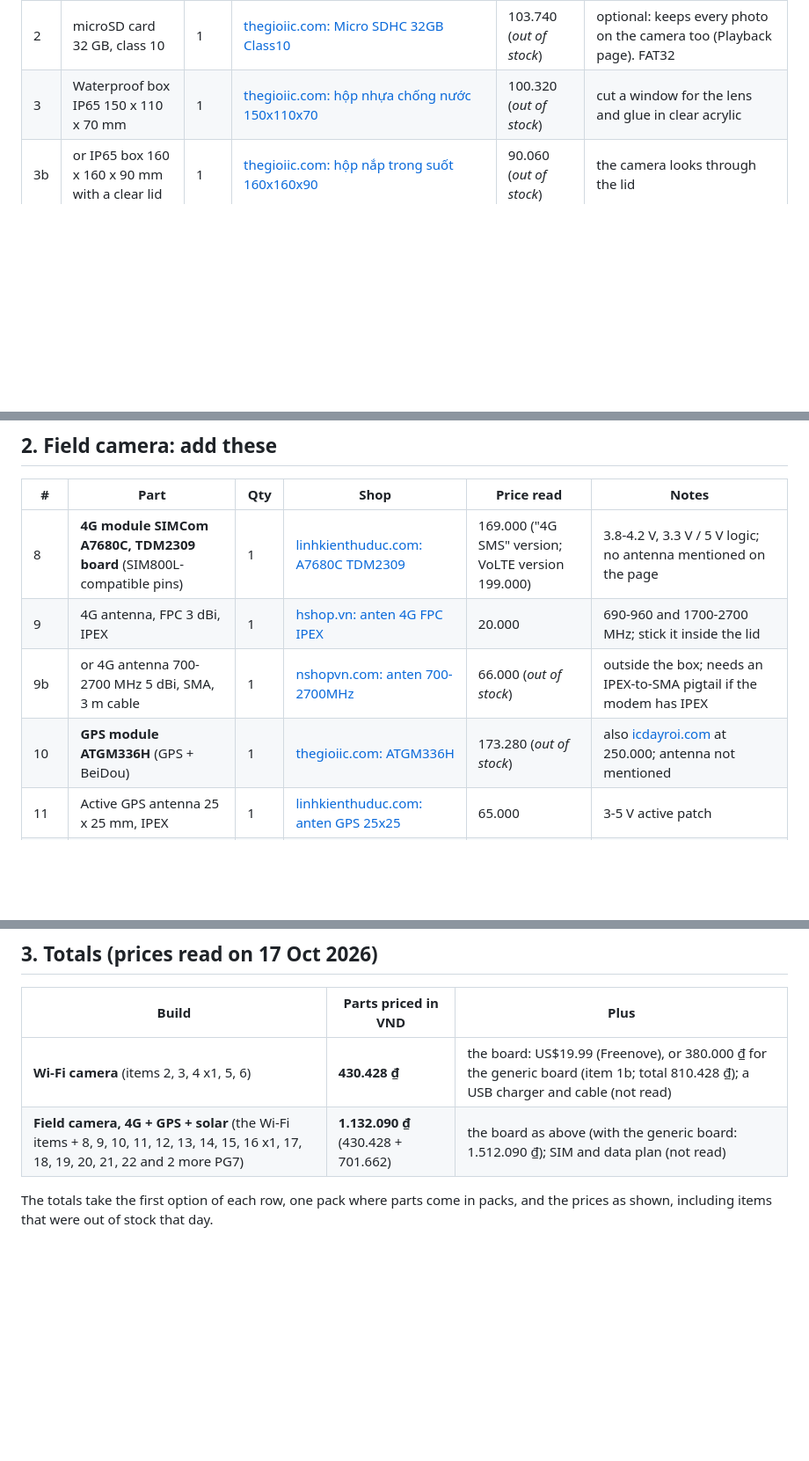
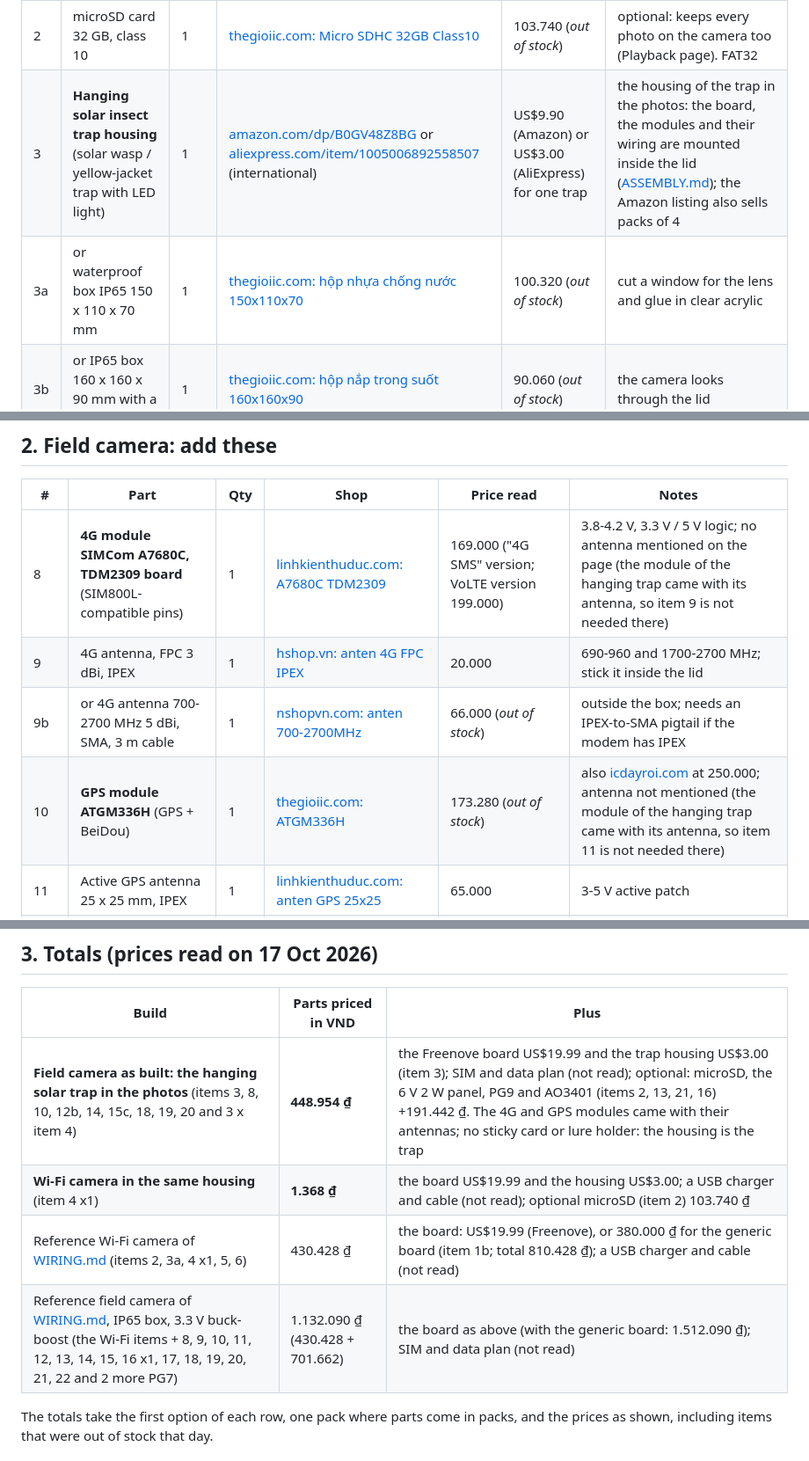
Before and after one commit to agrhub/camos-esp32-trap, a Markdown page: docs/BOM.md, 3 parts joined by grey strips. Shown at 88% size. Rendered like a GitHub page; blank space fills up the shorter version.

```diff
--- a/docs/BOM.md
+++ b/docs/BOM.md
@@ -18,7 +18,8 @@ Wiring: [WIRING.md](WIRING.md). Assembly: [ASSEMBLY.md](ASSEMBLY.md).
 | 1 | **Freenove ESP32-S3-WROOM CAM**, kit FNK0085 (ESP32-S3, 8 MB PSRAM, OV5640) | 1 | [store.freenove.com/products/fnk0085](https://store.freenove.com/products/fnk0085) (international) | **US$19.99** | the board this firmware is built and tested on; the 8 MB and 16 MB flash variants both work |
 | 1b | or a generic ESP32-S3 N16R8 CAM board | 1 | [icdayroi.com: Kit ESP32-S3 WROOM N16R8 CAM](https://icdayroi.com/kit-esp32-s3-wroom-n16r8-cam-development) | 380.000 | firmware preset `esp32s3cam` (build from source), no status LED; check the pin map first ([dev/PINPROBE.md](dev/PINPROBE.md)); camera sensor not stated on the page |
 | 2 | microSD card 32 GB, class 10 | 1 | [thegioiic.com: Micro SDHC 32GB Class10](https://thegioiic.com/the-nho-micro-sdhc-32gb-class10-ghi-10mb-s-doc-48mb-s) | 103.740 (*out of stock*) | optional: keeps every photo on the camera too (Playback page). FAT32 |
-| 3 | Waterproof box IP65 150 x 110 x 70 mm | 1 | [thegioiic.com: hộp nhựa chống nước 150x110x70](https://thegioiic.com/hop-nhua-chong-nuoc-150x110x70-co-tai) | 100.320 (*out of stock*) | cut a window for the lens and glue in clear acrylic |
+| 3 | **Hanging solar insect trap housing** (solar wasp / yellow-jacket trap with LED light) | 1 | [amazon.com/dp/B0GV48Z8BG](https://www.amazon.com/dp/B0GV48Z8BG) or [aliexpress.com/item/1005006892558507](https://www.aliexpress.com/item/1005006892558507.html) (international) | US$9.90 (Amazon) or US$3.00 (AliExpress) for one trap | the housing of the trap in the photos: the board, the modules and their wiring are mounted inside the lid ([ASSEMBLY.md](ASSEMBLY.md)); the Amazon listing also sells packs of 4 |
+| 3a | or waterproof box IP65 150 x 110 x 70 mm | 1 | [thegioiic.com: hộp nhựa chống nước 150x110x70](https://thegioiic.com/hop-nhua-chong-nuoc-150x110x70-co-tai) | 100.320 (*out of stock*) | cut a window for the lens and glue in clear acrylic |
 | 3b | or IP65 box 160 x 160 x 90 mm with a clear lid | 1 | [thegioiic.com: hộp nắp trong suốt 160x160x90](https://thegioiic.com/hop-nhua-chong-nuoc-nap-trong-suot-160x160x90) | 90.060 (*out of stock*) | the camera looks through the lid |
 | 4 | Cable gland PG7 (IP68) | 1-3 | [thegioiic.com: PG7](https://thegioiic.com/pg7-oc-siet-cap-nhua-chong-nuoc-ip68-co-dai-oc-mau-den) | 1.368 each | power cable, solar cable, antenna cable |
 | 5 | Yellow sticky cards 15 x 25 cm, pack of 50 | 1 | [gumic.vn: combo 50 miếng bẫy ruồi vàng](https://gumic.vn/combo-50-mieng-bay-ruoi-vang-va-cac-loai-con-trung-gay-hai-dp6454.htm) | 155.000 | the card the camera photographs |
@@ -30,10 +31,10 @@ Wiring: [WIRING.md](WIRING.md). Assembly: [ASSEMBLY.md](ASSEMBLY.md).
 
 | # | Part | Qty | Shop | Price read | Notes |
 |---|---|---|---|---|---|
-| 8 | **4G module SIMCom A7680C, TDM2309 board** (SIM800L-compatible pins) | 1 | [linhkienthuduc.com: A7680C TDM2309](https://linhkienthuduc.com/san-pham/module-4g-simcom-a7680c-tdm2309-giai-phap-thay-the-y-het-chan-cho-2g-sim800-sim800l) | 169.000 ("4G SMS" version; VoLTE version 199.000) | 3.8-4.2 V, 3.3 V / 5 V logic; no antenna mentioned on the page |
+| 8 | **4G module SIMCom A7680C, TDM2309 board** (SIM800L-compatible pins) | 1 | [linhkienthuduc.com: A7680C TDM2309](https://linhkienthuduc.com/san-pham/module-4g-simcom-a7680c-tdm2309-giai-phap-thay-the-y-het-chan-cho-2g-sim800-sim800l) | 169.000 ("4G SMS" version; VoLTE version 199.000) | 3.8-4.2 V, 3.3 V / 5 V logic; no antenna mentioned on the page (the module of the hanging trap came with its antenna, so item 9 is not needed there) |
 | 9 | 4G antenna, FPC 3 dBi, IPEX | 1 | [hshop.vn: anten 4G FPC IPEX](https://hshop.vn/anten-4g-3dbi-53-24mm-fpc-ipex-tx4g-fpc-5324-antenna-ziisor) | 20.000 | 690-960 and 1700-2700 MHz; stick it inside the lid |
 | 9b | or 4G antenna 700-2700 MHz 5 dBi, SMA, 3 m cable | 1 | [nshopvn.com: anten 700-2700MHz](https://nshopvn.com/product/anten-4g-3g-2g-gprs-nb-gsm-bang-tan-700-2700mhz-5dbi/) | 66.000 (*out of stock*) | outside the box; needs an IPEX-to-SMA pigtail if the modem has IPEX |
-| 10 | **GPS module ATGM336H** (GPS + BeiDou) | 1 | [thegioiic.com: ATGM336H](https://thegioiic.com/atgm336h-gps-dual-mode-module) | 173.280 (*out of stock*) | also [icdayroi.com](https://icdayroi.com/module-gps-bds-atgm336h) at 250.000; antenna not mentioned |
+| 10 | **GPS module ATGM336H** (GPS + BeiDou) | 1 | [thegioiic.com: ATGM336H](https://thegioiic.com/atgm336h-gps-dual-mode-module) | 173.280 (*out of stock*) | also [icdayroi.com](https://icdayroi.com/module-gps-bds-atgm336h) at 250.000; antenna not mentioned (the module of the hanging trap came with its antenna, so item 11 is not needed there) |
 | 11 | Active GPS antenna 25 x 25 mm, IPEX | 1 | [linhkienthuduc.com: anten GPS 25x25](https://linhkienthuduc.com/san-pham/anten-gps-25x25mm-active-antenna/) | 65.000 | 3-5 V active patch |
 | 12 | LiPo cell 3.7 V 2000 mAh 103450, with protection | 1 | [thegioiic.com: Lipo 103450 2000mAh](https://thegioiic.com/pin-sac-lipo-103450-2000mah-3-7v) | 49.875 (*out of stock*) | connector not stated |
 | 12b | or 18650 cell 2000 mAh + 1-cell holder | 1 + 1 | [hshop.vn: 18650 2000mAh](https://hshop.vn/pin-sac-18650-li-ion-rechargeable-battery-3-7v-2000mah-10c-sunpower), [icdayroi.com: holder](https://icdayroi.com/hop-de-pin-18650-loai-1-cell) | 35.000 + 4.000 | the cell page does not mention a protection circuit: the charger's DW01 protects it |
@@ -54,8 +56,10 @@ Wiring: [WIRING.md](WIRING.md). Assembly: [ASSEMBLY.md](ASSEMBLY.md).
 
 | Build | Parts priced in VND | Plus |
 |---|---|---|
-| **Wi-Fi camera** (items 2, 3, 4 x1, 5, 6) | **430.428 ₫** | the board: US$19.99 (Freenove), or 380.000 ₫ for the generic board (item 1b; total 810.428 ₫); a USB charger and cable (not read) |
-| **Field camera, 4G + GPS + solar** (the Wi-Fi items + 8, 9, 10, 11, 12, 13, 14, 15, 16 x1, 17, 18, 19, 20, 21, 22 and 2 more PG7) | **1.132.090 ₫** (430.428 + 701.662) | the board as above (with the generic board: 1.512.090 ₫); SIM and data plan (not read) |
+| **Field camera as built: the hanging solar trap in the photos** (items 3, 8, 10, 12b, 14, 15c, 18, 19, 20 and 3 x item 4) | **448.954 ₫** | the Freenove board US$19.99 and the trap housing US$3.00 (item 3); SIM and data plan (not read); optional: microSD, the 6 V 2 W panel, PG9 and AO3401 (items 2, 13, 21, 16) +191.442 ₫. The 4G and GPS modules came with their antennas; no sticky card or lure holder: the housing is the trap |
+| **Wi-Fi camera in the same housing** (item 4 x1) | **1.368 ₫** | the board US$19.99 and the housing US$3.00; a USB charger and cable (not read); optional microSD (item 2) 103.740 ₫ |
+| Reference Wi-Fi camera of [WIRING.md](WIRING.md) (items 2, 3a, 4 x1, 5, 6) | 430.428 ₫ | the board: US$19.99 (Freenove), or 380.000 ₫ for the generic board (item 1b; total 810.428 ₫); a USB charger and cable (not read) |
+| Reference field camera of [WIRING.md](WIRING.md), IP65 box, 3.3 V buck-boost (the Wi-Fi items + 8, 9, 10, 11, 12, 13, 14, 15, 16 x1, 17, 18, 19, 20, 21, 22 and 2 more PG7) | 1.132.090 ₫ (430.428 + 701.662) | the board as above (with the generic board: 1.512.090 ₫); SIM and data plan (not read) |
 
 The totals take the first option of each row, one pack where parts come in packs, and the prices as shown, including
 items that were out of stock that day.
```
Also changed, not shown: other parts of docs/BOM.md (+2 -1 lines), README.md (+5 -3 lines).
